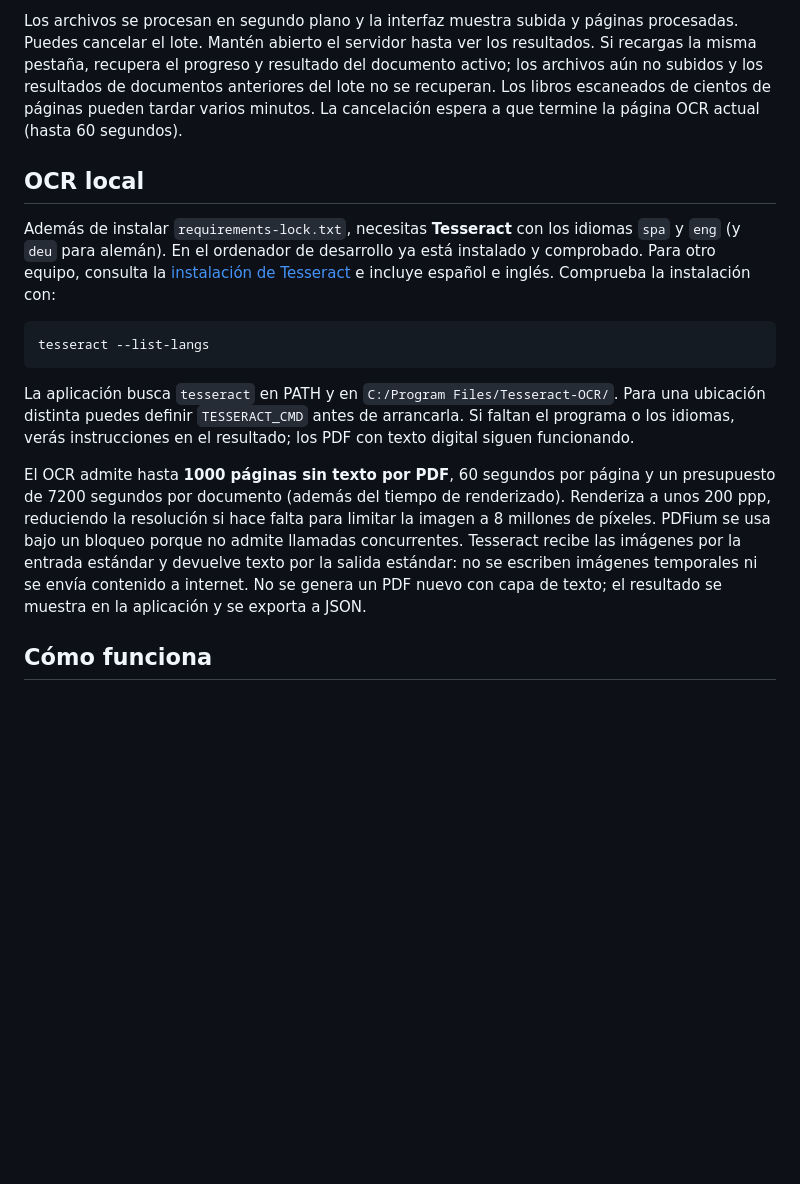
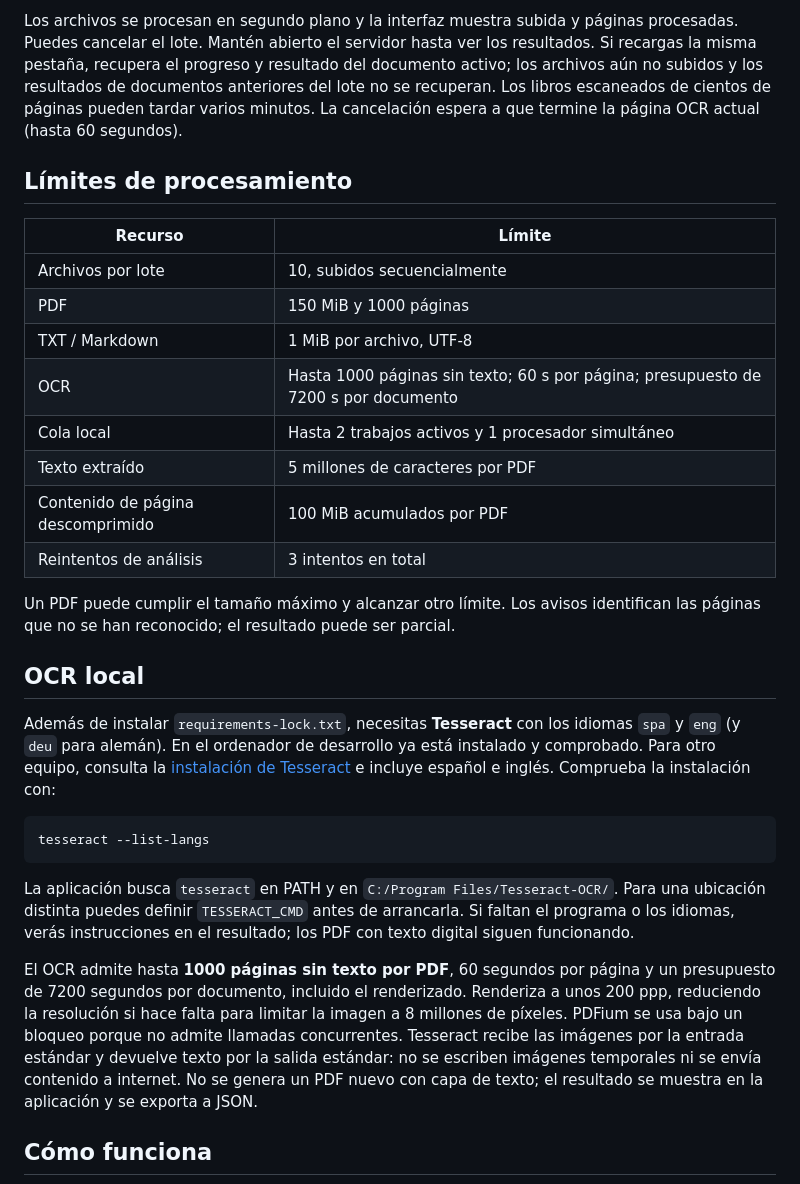
Before and after one commit to GabrielDP97/procesador-documentos-langchain, a Markdown page: README.md, the part around the change printed below. Drawn GitHub-style; blank space fills up the shorter version.

```diff
--- a/README.md
+++ b/README.md
@@ -47,6 +71,21 @@ El orden de lectura y la separación de párrafos dependen del texto extraído d
 
 Los archivos se procesan en segundo plano y la interfaz muestra subida y páginas procesadas. Puedes cancelar el lote. Mantén abierto el servidor hasta ver los resultados. Si recargas la misma pestaña, recupera el progreso y resultado del documento activo; los archivos aún no subidos y los resultados de documentos anteriores del lote no se recuperan. Los libros escaneados de cientos de páginas pueden tardar varios minutos. La cancelación espera a que termine la página OCR actual (hasta 60 segundos).
 
+## Límites de procesamiento
+
+| Recurso | Límite |
+| --- | --- |
+| Archivos por lote | 10, subidos secuencialmente |
+| PDF | 150 MiB y 1000 páginas |
+| TXT / Markdown | 1 MiB por archivo, UTF-8 |
+| OCR | Hasta 1000 páginas sin texto; 60 s por página; presupuesto de 7200 s por documento |
+| Cola local | Hasta 2 trabajos activos y 1 procesador simultáneo |
+| Texto extraído | 5 millones de caracteres por PDF |
+| Contenido de página descomprimido | 100 MiB acumulados por PDF |
+| Reintentos de análisis | 3 intentos en total |
+
+Un PDF puede cumplir el tamaño máximo y alcanzar otro límite. Los avisos identifican las páginas que no se han reconocido; el resultado puede ser parcial.
+
 ## OCR local
 
 Además de instalar `requirements-lock.txt`, necesitas **Tesseract** con los idiomas `spa` y `eng` (y `deu` para alemán). En el ordenador de desarrollo ya está instalado y comprobado. Para otro equipo, consulta la [instalación de Tesseract](https://tesseract-ocr.github.io/tessdoc/Installation.html) e incluye español e inglés. Comprueba la instalación con:
@@ -57,6 +96,6 @@ tesseract --list-langs
 
 La aplicación busca `tesseract` en PATH y en `C:/Program Files/Tesseract-OCR/`. Para una ubicación distinta puedes definir `TESSERACT_CMD` antes de arrancarla. Si faltan el programa o los idiomas, verás instrucciones en el resultado; los PDF con texto digital siguen funcionando.
 
-El OCR admite hasta **1000 páginas sin texto por PDF**, 60 segundos por página y un presupuesto de 7200 segundos por documento (además del tiempo de renderizado). Renderiza a unos 200 ppp, reduciendo la resolución si hace falta para limitar la imagen a 8 millones de píxeles. PDFium se usa bajo un bloqueo porque no admite llamadas concurrentes. Tesseract recibe las imágenes por la entrada estándar y devuelve texto por la salida estándar: no se escriben imágenes temporales ni se envía contenido a internet. No se genera un PDF nuevo con capa de texto; el resultado se muestra en la aplicación y se exporta a JSON.
+El OCR admite hasta **1000 páginas sin texto por PDF**, 60 segundos por página y un presupuesto de 7200 segundos por documento, incluido el renderizado. Renderiza a unos 200 ppp, reduciendo la resolución si hace falta para limitar la imagen a 8 millones de píxeles. PDFium se usa bajo un bloqueo porque no admite llamadas concurrentes. Tesseract recibe las imágenes por la entrada estándar y devuelve texto por la salida estándar: no se escriben imágenes temporales ni se envía contenido a internet. No se genera un PDF nuevo con capa de texto; el resultado se muestra en la aplicación y se exporta a JSON.
 
 ## Cómo funciona
```
Also changed, not shown: other parts of README.md (+65 -4 lines), CHANGELOG.md (+10 -4 lines), CONTRIBUTING.md (added, +30 -0 lines), docs/aplicacion.png.
